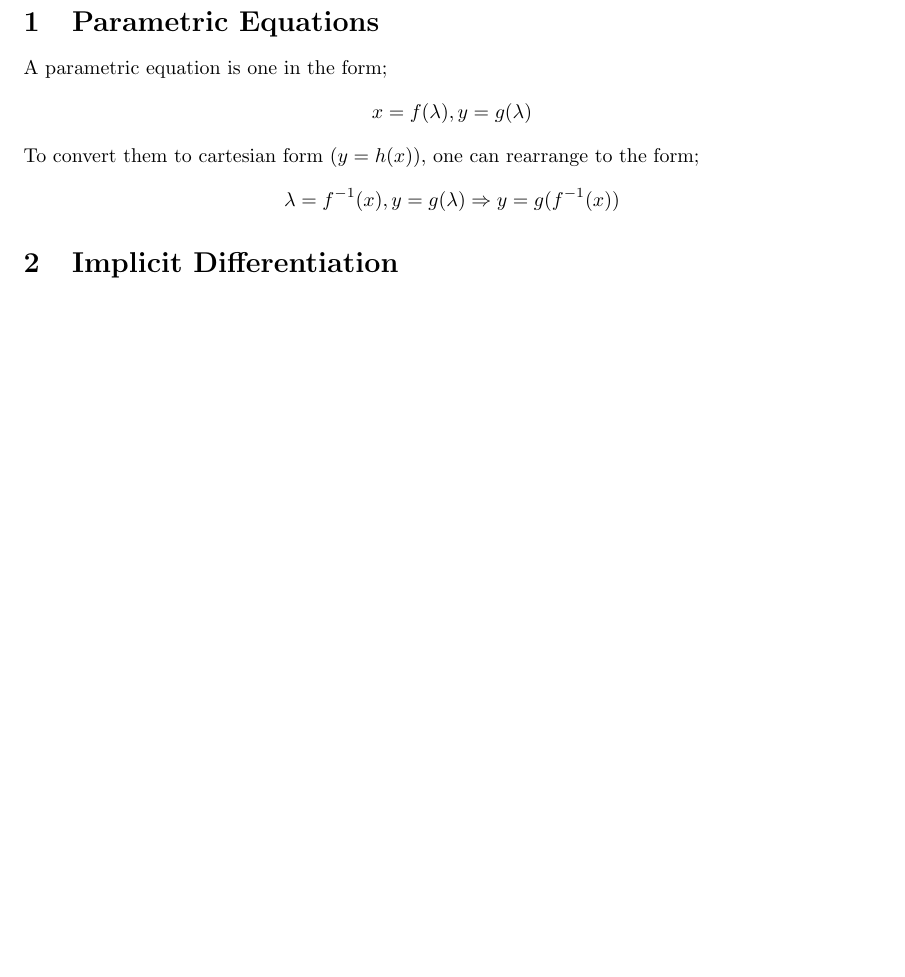
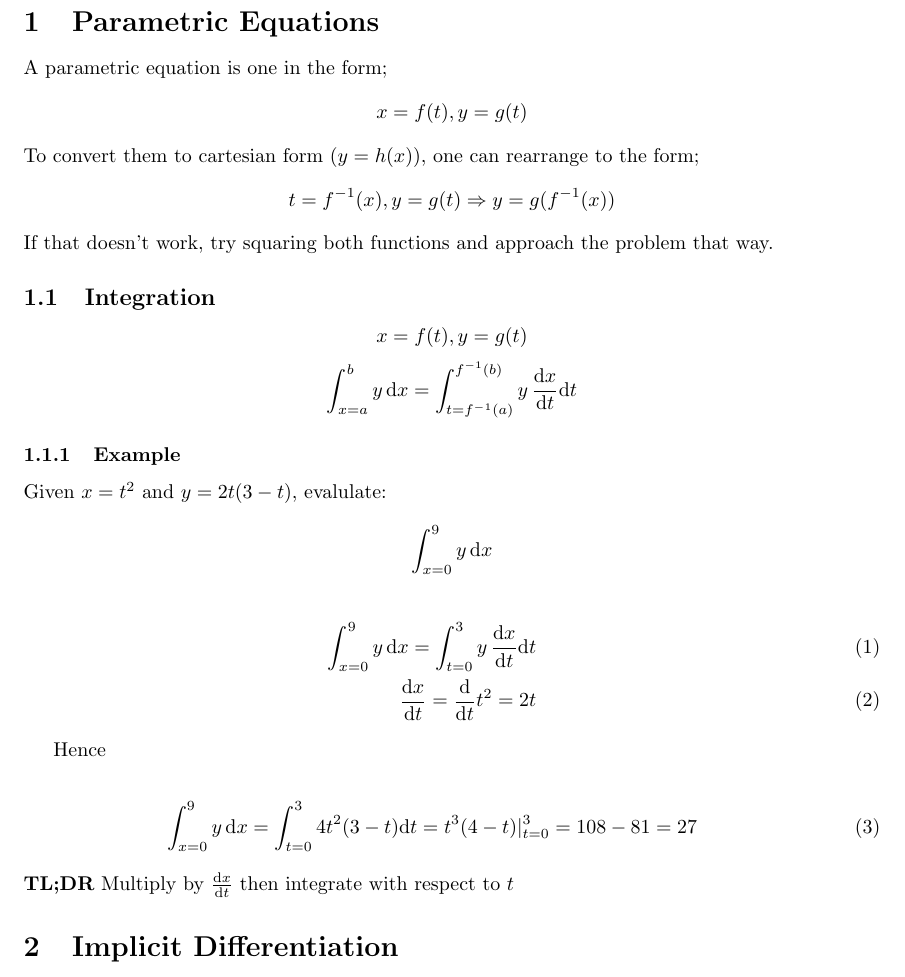
Before and after one commit to ems-students/a2-notes, a LaTeX document (c4.tex): part of page 2 of 2, cut so that both start at the same text, the shorter picture padded with empty space. Compiled offline with pdfLaTeX.

Commit message:
Parametric integration and some typo-fixing

```diff
--- a/c4.tex
+++ b/c4.tex
@@ -16,9 +16,33 @@
 \section{Parametric Equations}
 
 A parametric equation is one in the form;
-\[x=f(\lambda),y=g(\lambda)\]
+\[x=f(t),y=g(t)\]
 \noindent To convert them to cartesian form ($y=h(x)$), one can rearrange to the form;
-\[\lambda=f^{-1}(x),y=g(\lambda)\Rightarrow y=g(f^{-1}(x))\]
+\[t=f^{-1}(x),y=g(t)\Rightarrow y=g(f^{-1}(x))\]
+
+\noindent If that doesn't work, try squaring both functions and approach the problem that way.
+
+\subsection{Integration}
+
+\[x=f(t),y=g(t)\]
+\[\int_{x=a}^{b}y\,\textrm{d}x=\int_{t=f^{-1}(a)}^{f^{-1}(b)}y\,\frac{\textrm{d}x}{\textrm{d}t}\textrm{d}t\]
+
+\subsubsection{Example}
+Given $x=t^2$ and $y=2t(3-t)$, evalulate:
+\[\int_{x=0}^9y\,\textrm{d}x\]
+
+\begin{eqnarray}
+	\int_{x=0}^9y\,\textrm{d}x=\int_{t=0}^3y\,\frac{\textrm{d}x}{\textrm{d}t}\textrm{d}t\\
+	\frac{\textrm{d}x}{\textrm{d}t}=\frac{\textrm{d}}{\textrm{d}t}t^2=2t
+\end{eqnarray}
+
+Hence
+
+\begin{eqnarray}
+	\int_{x=0}^9y\,\textrm{d}x=\int_{t=0}^34t^2(3-t)\textrm{d}t=t^3(4-t)|_{t=0}^3=108-81=27
+\end{eqnarray}
+
+\noindent \textbf{TL;DR} Multiply by $\frac{\textrm{d}x}{\textrm{d}t}$ then integrate with respect to $t$
 
 \section{Implicit Differentiation}
 
```
Also changed, not shown: c3.tex (+12 -0 lines), ph4.tex (+10 -5 lines), c3.pdf, c4.pdf, ph4.pdf.
